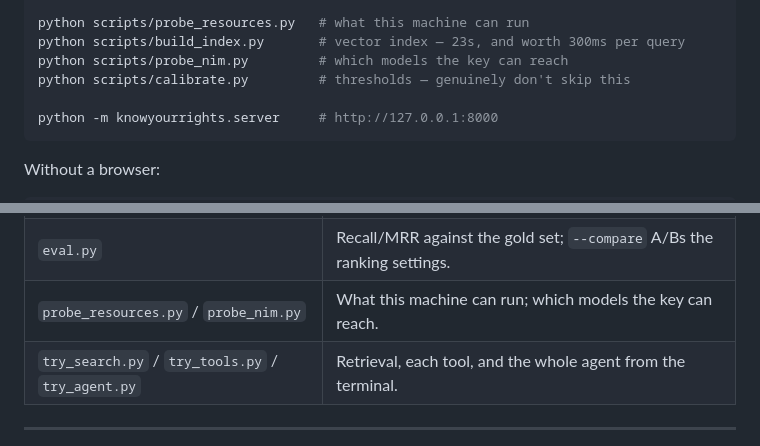
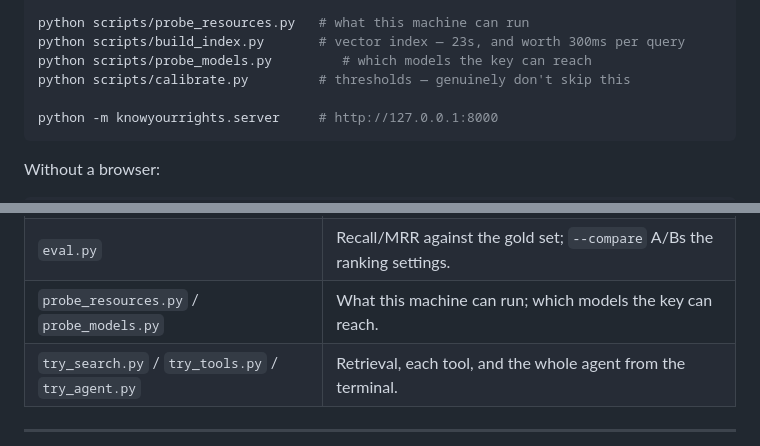
Before and after one commit to DamnKuldeep/KnowYourRightsAI, a Markdown page: README.md, 2 parts joined by grey strips. Rendered like a GitHub page.

```diff
--- a/README.md
+++ b/README.md
@@ -361,7 +361,7 @@ cp .env.example .env          # add NVIDIA_API_KEY — free from build.nvidia.co
 
 python scripts/probe_resources.py   # what this machine can run
 python scripts/build_index.py       # vector index — 23s, and worth 300ms per query
-python scripts/probe_nim.py         # which models the key can reach
+python scripts/probe_models.py         # which models the key can reach
 python scripts/calibrate.py         # thresholds — genuinely don't skip this
 
 python -m knowyourrights.server     # http://127.0.0.1:8000
@@ -442,7 +442,7 @@ On Windows use `docker compose` rather than `docker run -v`: Git Bash silently r
 | `calibrate.py` | Derives the abstention thresholds for whichever reranker you're using. |
 | `benchmark.py` | The measurements in EVALUATION.md. `--all` is free; `--e2e` spends credits. |
 | `eval.py` | Recall/MRR against the gold set; `--compare` A/Bs the ranking settings. |
-| `probe_resources.py` / `probe_nim.py` | What this machine can run; which models the key can reach. |
+| `probe_resources.py` / `probe_models.py` | What this machine can run; which models the key can reach. |
 | `try_search.py` / `try_tools.py` / `try_agent.py` | Retrieval, each tool, and the whole agent from the terminal. |
 
 ---
```
Also changed, not shown: DEPLOY_AWS.md (+109 -20 lines).
